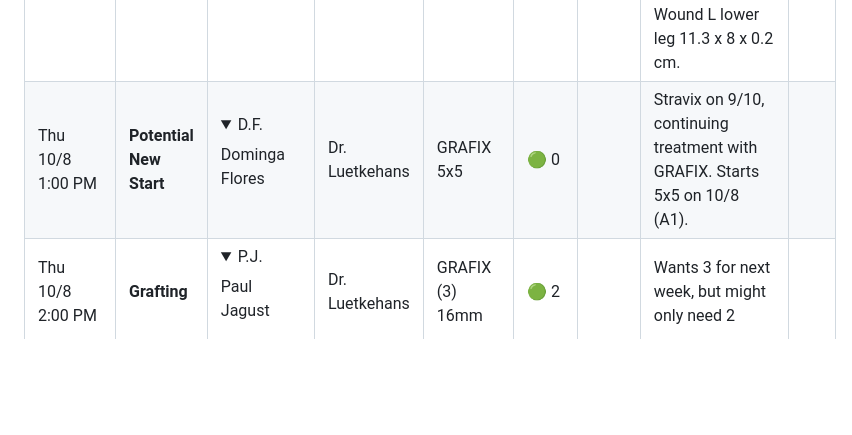
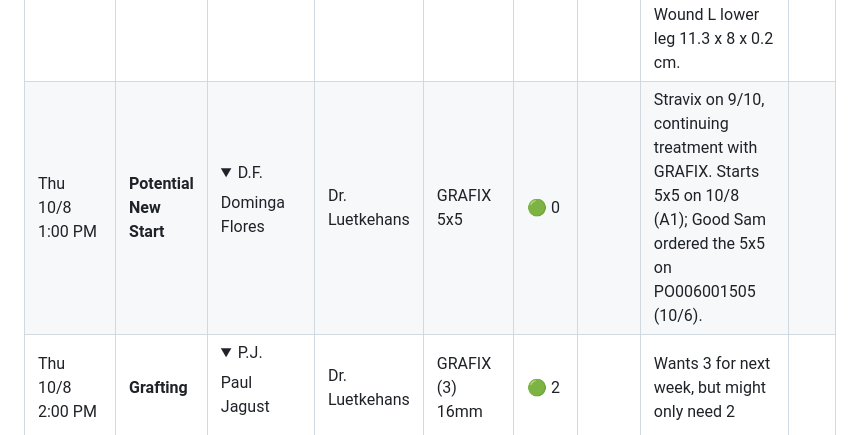
Before and after one commit to ajpeterson113/Graft-Tracker, a Markdown page: Patients.md, the part around one of its changes. Rendered like a GitHub page; folded sections open; blank space fills up the shorter version.

```diff
--- a/Patients.md
+++ b/Patients.md
@@ -18,7 +18,7 @@ Updated 10/6/26, 2:20 PM CT · [⬇ Download the patient list (Excel)](https://g
 | Tue 10/13 10:45 AM | **Grafting** | <details><summary>I.S.</summary>I. Stalilionis</details> | Dr. Patni | OASIS Wound Matrix 3x3.5 | 🟢 6 | 10/6 | A6 10/6, OASIS Wound 3x3.5 from the Good Sam shelf (3 sheets left in the box). |  |
 | Wed 10/7 9:00 AM | **Potential New Start** | <details><summary>R.T.</summary>Roger Turner</details> | Dr. Bach | OASIS Ultra 7x10 |  |  | Starting OASIS Ultra 7x10 on 10/7 (A1). OASIS approved 80%; GRAFIX still pending. |  |
 | Wed 10/7 11:00 AM | **Potential New Start** | <details><summary>L.J.</summary>Louis Marie Jacques</details> | Dr. Bach | OASIS Ultra 7x10 (1 sheet) |  |  | Starting on OASIS Ultra 7x10 (box of 5 ordered 10/2 on PO005986967). Reverified 10/4: Medicare covers OASIS Ultra; Cigna secondary terminated, so pt carries 20%. Wound L lower leg 11.3 x 8 x 0.2 cm. | [📄](ivr/gs-lj.md) |
-| Thu 10/8 1:00 PM | **Potential New Start** | <details><summary>D.F.</summary>Dominga Flores</details> | Dr. Luetkehans | GRAFIX 5x5 | 🟢 0 |  | Stravix on 9/10, continuing treatment with GRAFIX. Starts 5x5 on 10/8 (A1). |  |
+| Thu 10/8 1:00 PM | **Potential New Start** | <details><summary>D.F.</summary>Dominga Flores</details> | Dr. Luetkehans | GRAFIX 5x5 | 🟢 0 |  | Stravix on 9/10, continuing treatment with GRAFIX. Starts 5x5 on 10/8 (A1); Good Sam ordered the 5x5 on PO006001505 (10/6). |  |
 | Thu 10/8 2:00 PM | **Grafting** | <details><summary>P.J.</summary>Paul Jagust</details> | Dr. Luetkehans | GRAFIX (3) 16mm | 🟢 2 |  | Wants 3 for next week, but might only need 2 |  |
 | Thu 10/8 2:00 PM | **Grafting** | <details><summary>L.D.</summary>L. Dituri</details> | Dr. Luetkehans | GRAFIX 1.5x2 | 🔴 22 |  | 1.5x2 next week, then possibly moving down |  |
 |  | **Grafting** | <details><summary>W.K.</summary>W. Knudsen</details> | Dr. Ayesh | GRAFIX 16mm | 🟢 5 | 10/1 |  |  |
```
Also changed, not shown: other parts of Patients.md (+1 -1 lines), README.md (+12 -10 lines), patients/potential-new-start.md (+2 -2 lines), view/dashboard.png, 2 other files.
